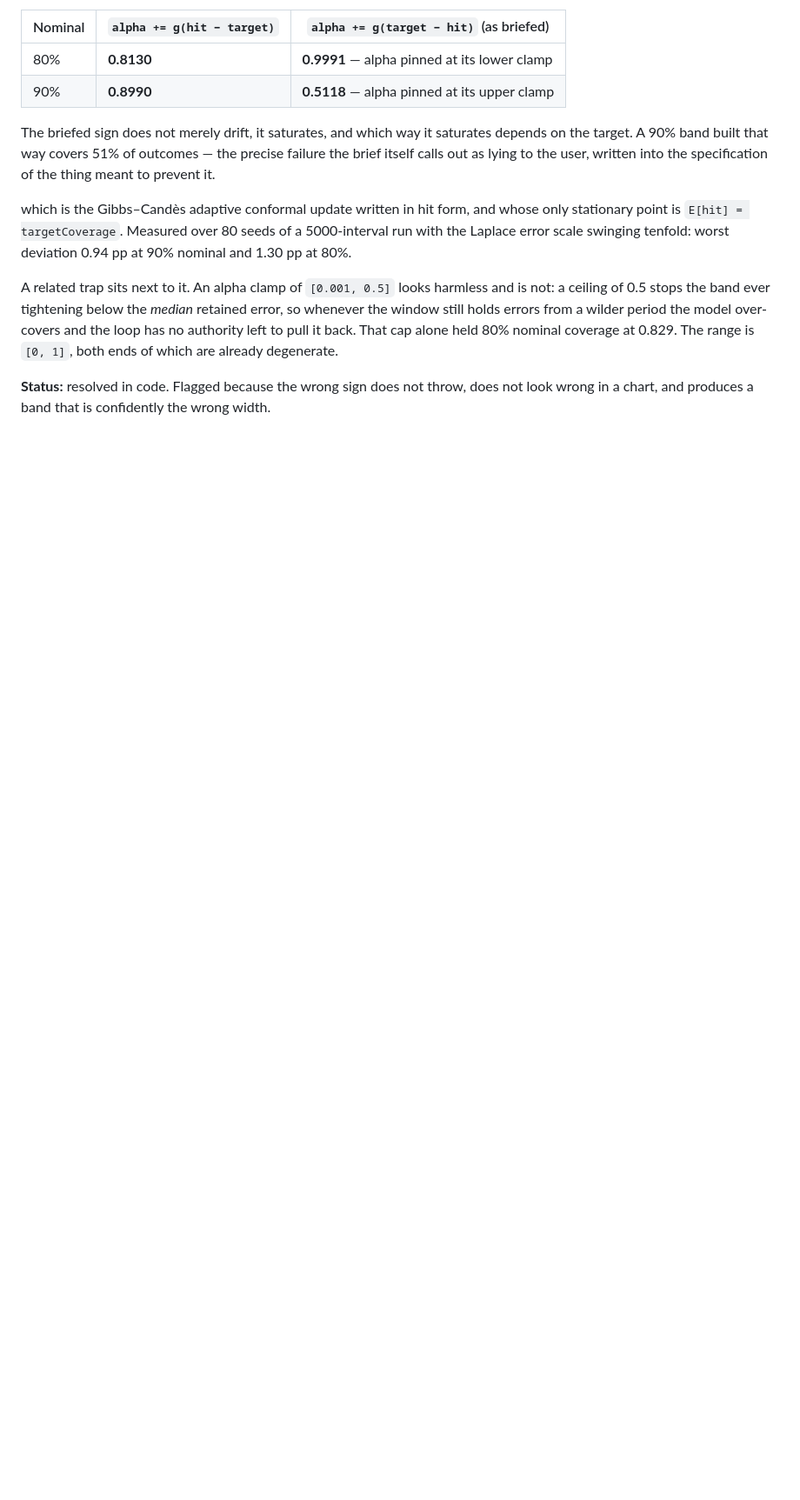
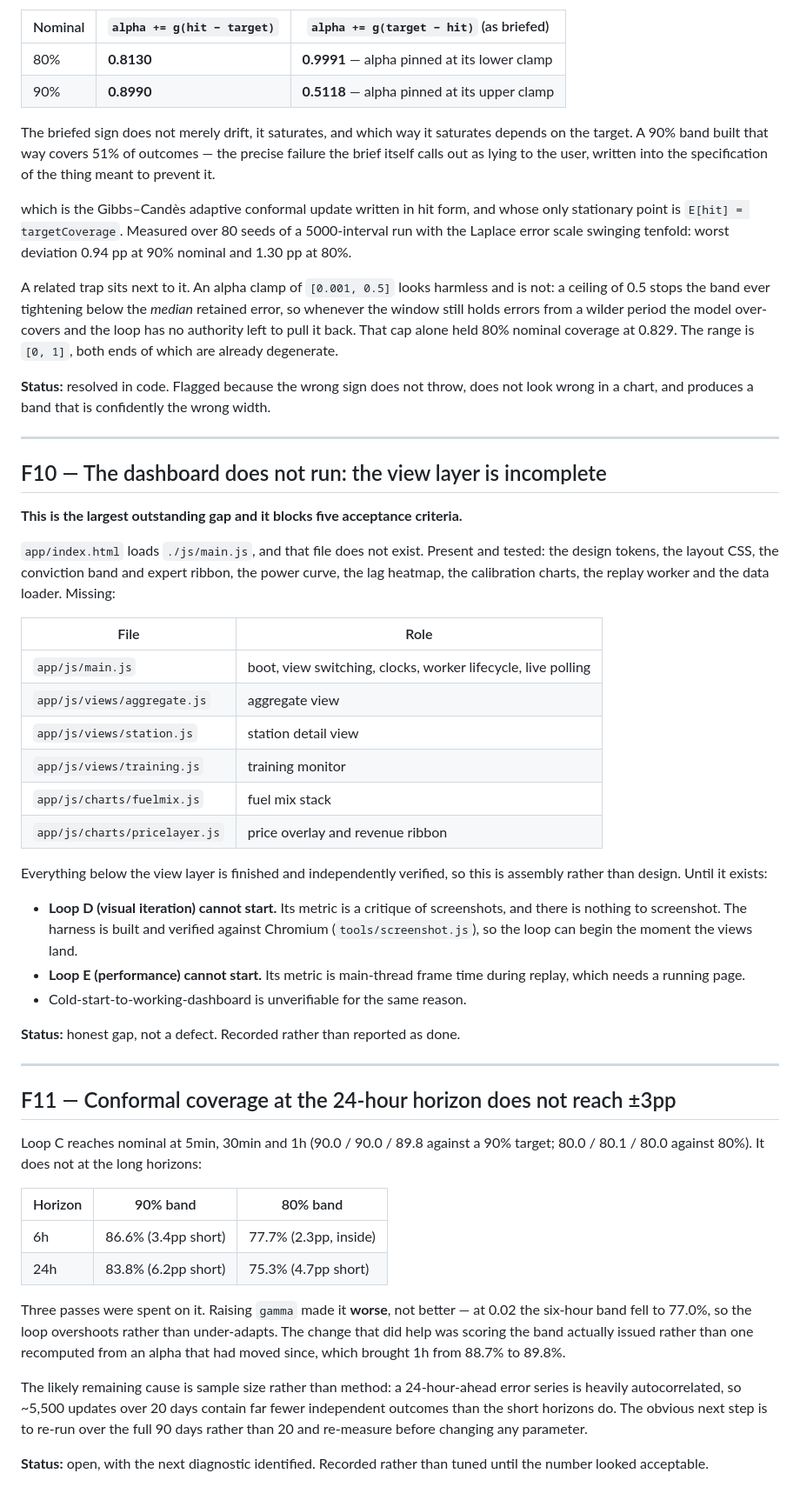
Before and after one commit to Mathew-Harvey/Grid-Sense, a Markdown page: FLAGS.md, the part around the change. Shown at 87% size. Rendered like a GitHub page; blank space fills up the shorter version.

Commit message:
Record the outstanding gaps honestly: F10 view layer, F11 long-horizon coverage
Loops D and E are blocked rather than pending: both need a running page and the
view layer is incomplete. Loop C reaches nominal at three of five horizons and
the two that miss are recorded with the next diagnostic, not tuned until they
looked acceptable.

Co-Authored-By: Claude Opus 5 <noreply@anthropic.com>
Claude-Session: https://claude.ai/code/session_011jrKex3caCLAWPRq3erCmV

```diff
--- a/FLAGS.md
+++ b/FLAGS.md
@@ -282,3 +282,63 @@ of which are already degenerate.
 **Status:** resolved in code. Flagged because the wrong sign does not throw, does
 not look wrong in a chart, and produces a band that is confidently the wrong
 width.
+
+---
+
+## F10 — The dashboard does not run: the view layer is incomplete
+
+**This is the largest outstanding gap and it blocks five acceptance criteria.**
+
+`app/index.html` loads `./js/main.js`, and that file does not exist. Present and
+tested: the design tokens, the layout CSS, the conviction band and expert
+ribbon, the power curve, the lag heatmap, the calibration charts, the replay
+worker and the data loader. Missing:
+
+| File | Role |
+|---|---|
+| `app/js/main.js` | boot, view switching, clocks, worker lifecycle, live polling |
+| `app/js/views/aggregate.js` | aggregate view |
+| `app/js/views/station.js` | station detail view |
+| `app/js/views/training.js` | training monitor |
+| `app/js/charts/fuelmix.js` | fuel mix stack |
+| `app/js/charts/pricelayer.js` | price overlay and revenue ribbon |
+
+Everything below the view layer is finished and independently verified, so this
+is assembly rather than design. Until it exists:
+
+- **Loop D (visual iteration) cannot start.** Its metric is a critique of
+  screenshots, and there is nothing to screenshot. The harness is built and
+  verified against Chromium (`tools/screenshot.js`), so the loop can begin the
+  moment the views land.
+- **Loop E (performance) cannot start.** Its metric is main-thread frame time
+  during replay, which needs a running page.
+- Cold-start-to-working-dashboard is unverifiable for the same reason.
+
+**Status:** honest gap, not a defect. Recorded rather than reported as done.
+
+---
+
+## F11 — Conformal coverage at the 24-hour horizon does not reach ±3pp
+
+Loop C reaches nominal at 5min, 30min and 1h (90.0 / 90.0 / 89.8 against a 90%
+target; 80.0 / 80.1 / 80.0 against 80%). It does not at the long horizons:
+
+| Horizon | 90% band | 80% band |
+|---|---|---|
+| 6h | 86.6% (3.4pp short) | 77.7% (2.3pp, inside) |
+| 24h | 83.8% (6.2pp short) | 75.3% (4.7pp short) |
+
+Three passes were spent on it. Raising `gamma` made it **worse**, not better —
+at 0.02 the six-hour band fell to 77.0%, so the loop overshoots rather than
+under-adapts. The change that did help was scoring the band actually issued
+rather than one recomputed from an alpha that had moved since, which brought 1h
+from 88.7% to 89.8%.
+
+The likely remaining cause is sample size rather than method: a 24-hour-ahead
+error series is heavily autocorrelated, so ~5,500 updates over 20 days contain
+far fewer independent outcomes than the short horizons do. The obvious next step
+is to re-run over the full 90 days rather than 20 and re-measure before changing
+any parameter.
+
+**Status:** open, with the next diagnostic identified. Recorded rather than
+tuned until the number looked acceptable.
```
Also changed, not shown: LOOPS.md (+17 -2 lines).
